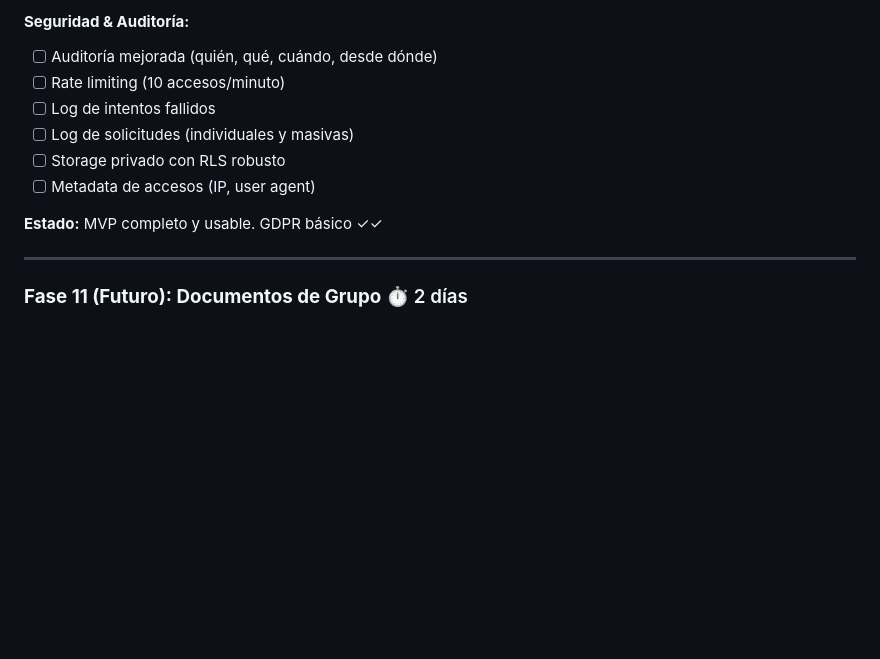
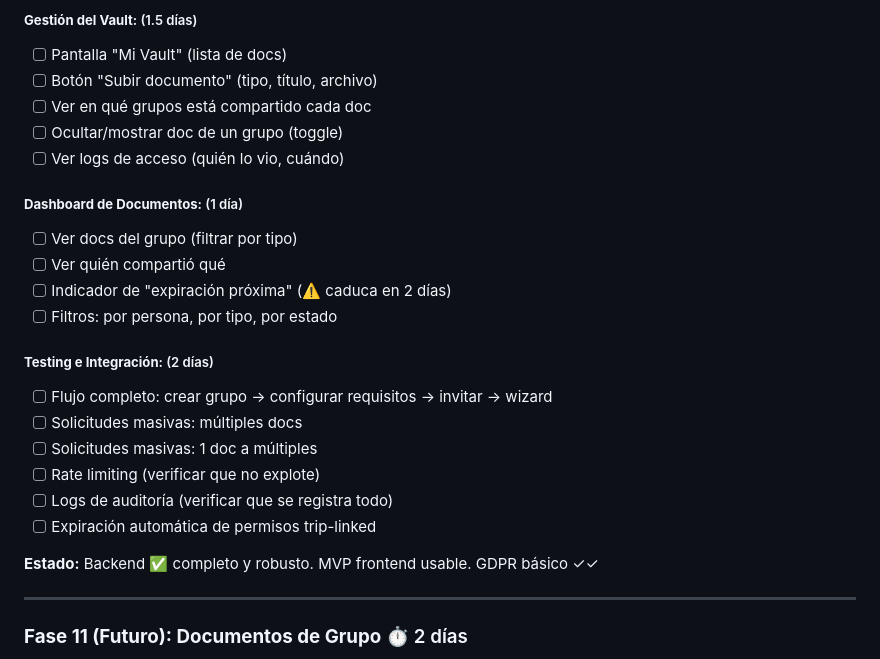
Before and after one commit to guillehoyob/SentoApp, a Markdown page: PENDIENTES.md, the part around the change printed below. GitHub-like rendering; blank space fills up the shorter version.

```diff
--- a/PENDIENTES.md
+++ b/PENDIENTES.md
@@ -127,13 +165,26 @@ const deepLink = `sento://invite/${group_id}?t=${inviteToken}`;
 
-#### **Seguridad & Auditoría:**
-- [ ] Auditoría mejorada (quién, qué, cuándo, desde dónde)
-- [ ] Rate limiting (10 accesos/minuto)
-- [ ] Log de intentos fallidos
-- [ ] Log de solicitudes (individuales y masivas)
-- [ ] Storage privado con RLS robusto
-- [ ] Metadata de accesos (IP, user agent)
+##### **Gestión del Vault:** (1.5 días)
+- [ ] Pantalla "Mi Vault" (lista de docs)
+- [ ] Botón "Subir documento" (tipo, título, archivo)
+- [ ] Ver en qué grupos está compartido cada doc
+- [ ] Ocultar/mostrar doc de un grupo (toggle)
+- [ ] Ver logs de acceso (quién lo vio, cuándo)
 
-**Estado:** MVP completo y usable. GDPR básico ✓✓
+##### **Dashboard de Documentos:** (1 día)
+- [ ] Ver docs del grupo (filtrar por tipo)
+- [ ] Ver quién compartió qué
+- [ ] Indicador de "expiración próxima" (⚠️ caduca en 2 días)
+- [ ] Filtros: por persona, por tipo, por estado
+
+##### **Testing e Integración:** (2 días)
+- [ ] Flujo completo: crear grupo → configurar requisitos → invitar → wizard
+- [ ] Solicitudes masivas: múltiples docs
+- [ ] Solicitudes masivas: 1 doc a múltiples
+- [ ] Rate limiting (verificar que no explote)
+- [ ] Logs de auditoría (verificar que se registra todo)
+- [ ] Expiración automática de permisos trip-linked
+
+**Estado:** Backend ✅ completo y robusto. MVP frontend usable. GDPR básico ✓✓
 
 ---
 
```
Also changed, not shown: other parts of PENDIENTES.md (+68 -30 lines).
